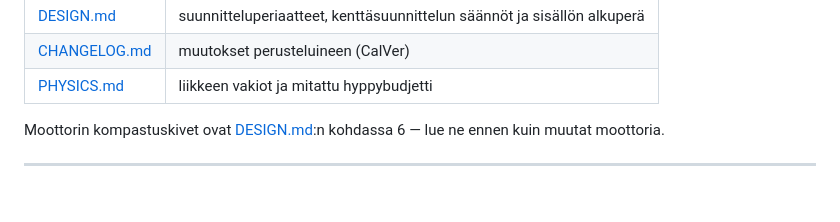
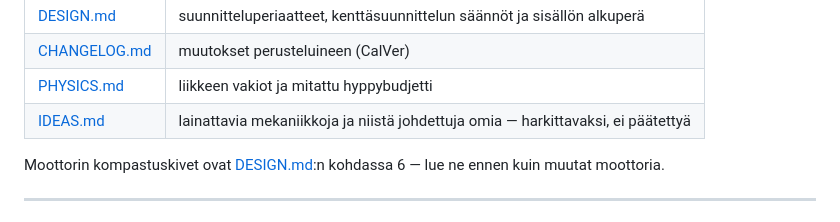
Before and after one commit to ollisulopuisto/kaasuvoima, a Markdown page: README.md, the part around the change. Drawn GitHub-style.

```diff
--- a/README.md
+++ b/README.md
@@ -21,6 +21,7 @@ teoksia kuin vapautunut sävellys. Koko lista ja perustelu ovat
 | [DESIGN.md](DESIGN.md) | suunnitteluperiaatteet, kenttäsuunnittelun säännöt ja sisällön alkuperä |
 | [CHANGELOG.md](CHANGELOG.md) | muutokset perusteluineen (CalVer) |
 | [PHYSICS.md](PHYSICS.md) | liikkeen vakiot ja mitattu hyppybudjetti |
+| [IDEAS.md](IDEAS.md) | lainattavia mekaniikkoja ja niistä johdettuja omia — harkittavaksi, ei päätettyä |
 
 Moottorin kompastuskivet ovat [DESIGN.md](DESIGN.md):n kohdassa 6 — lue ne
 ennen kuin muutat moottoria.
```
Also changed, not shown: IDEAS.md (added, +217 -0 lines).
